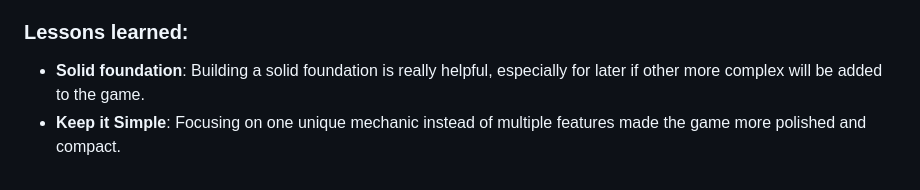
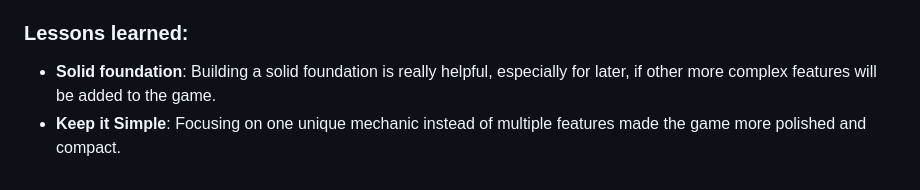
Before and after one commit to Pepperoni2/CCL1, a Markdown page: README.md, the part around the change. Drawn GitHub-style.

```diff
--- a/README.md
+++ b/README.md
@@ -97,5 +97,5 @@ Below are the sprites used to create characters and objects in the game:
 -  **Game balancing**: Balancing the game, scaling enemies, and creating upgrades to enhance gameplay were key components of my work
 
 ### Lessons learned:
-- **Solid foundation**: Building a solid foundation is really helpful, especially for later if other more complex will be added to the game.
+- **Solid foundation**: Building a solid foundation is really helpful, especially for later, if other more complex features will be added to the game.
 - **Keep it Simple**: Focusing on one unique mechanic instead of multiple features made the game more polished and compact.
```
